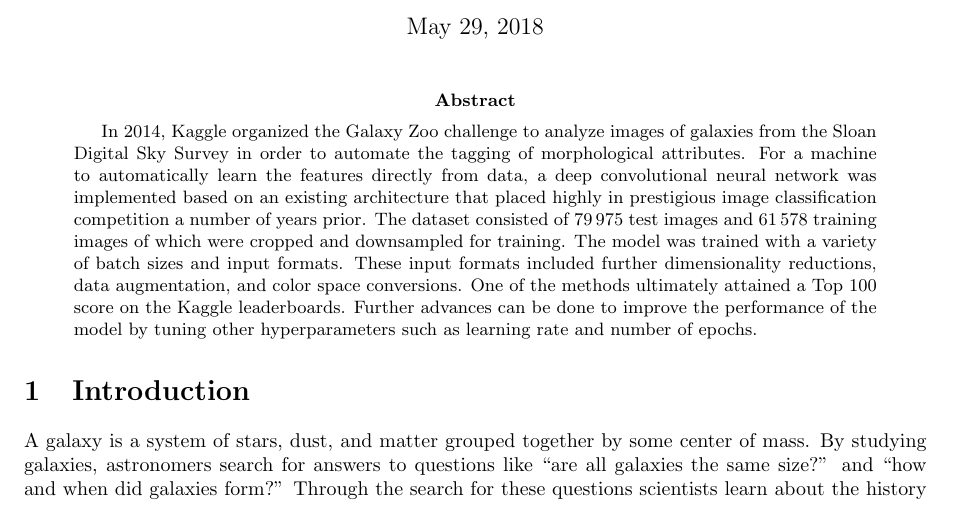
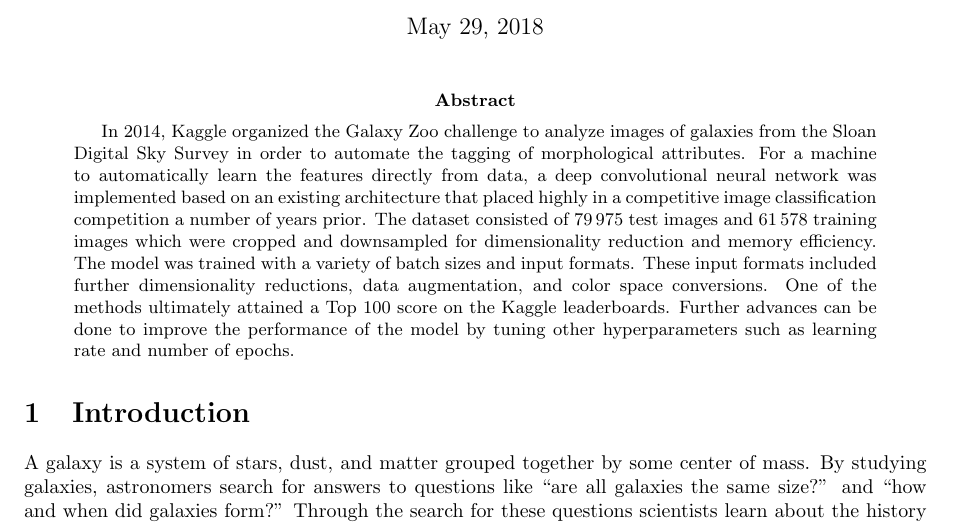
Before and after one commit to diegocasmo/ml-project, a LaTeX paper (report/main.tex, which reads report/sections/abstract.tex): part of page 1 of 11, cut so that both start at the same text. Compiled offline with pdfLaTeX.

Commit message:
wording fixes
prestigious -> competitive

```diff
--- a/report/sections/abstract.tex
+++ b/report/sections/abstract.tex
@@ -3,5 +3,5 @@
 % How did you solve it?
 % What are the results?
 % Conclusion
-In 2014, Kaggle organized the Galaxy Zoo challenge to analyze images of galaxies from the Sloan Digital Sky Survey in order to automate the tagging of morphological attributes. For a machine to automatically learn the features directly from data, a deep convolutional neural network was implemented based on an existing architecture that placed highly in prestigious image classification competition a number of years prior. The dataset consisted of \numprint{79975} test images and \numprint{61578} training images of which were cropped and downsampled for training. The model was trained with a variety of batch sizes and input formats. These input formats included further dimensionality reductions, data augmentation, and color space conversions. One of the methods ultimately attained a Top 100 score on the Kaggle leaderboards. Further advances can be done to improve the performance of the model by tuning other hyperparameters such as learning rate and number of epochs.
+In 2014, Kaggle organized the Galaxy Zoo challenge to analyze images of galaxies from the Sloan Digital Sky Survey in order to automate the tagging of morphological attributes. For a machine to automatically learn the features directly from data, a deep convolutional neural network was implemented based on an existing architecture that placed highly in a competitive image classification competition a number of years prior. The dataset consisted of \numprint{79975} test images and \numprint{61578} training images which were cropped and downsampled for dimensionality reduction and memory efficiency. The model was trained with a variety of batch sizes and input formats. These input formats included further dimensionality reductions, data augmentation, and color space conversions. One of the methods ultimately attained a Top 100 score on the Kaggle leaderboards. Further advances can be done to improve the performance of the model by tuning other hyperparameters such as learning rate and number of epochs.
 \end{abstract}
```
